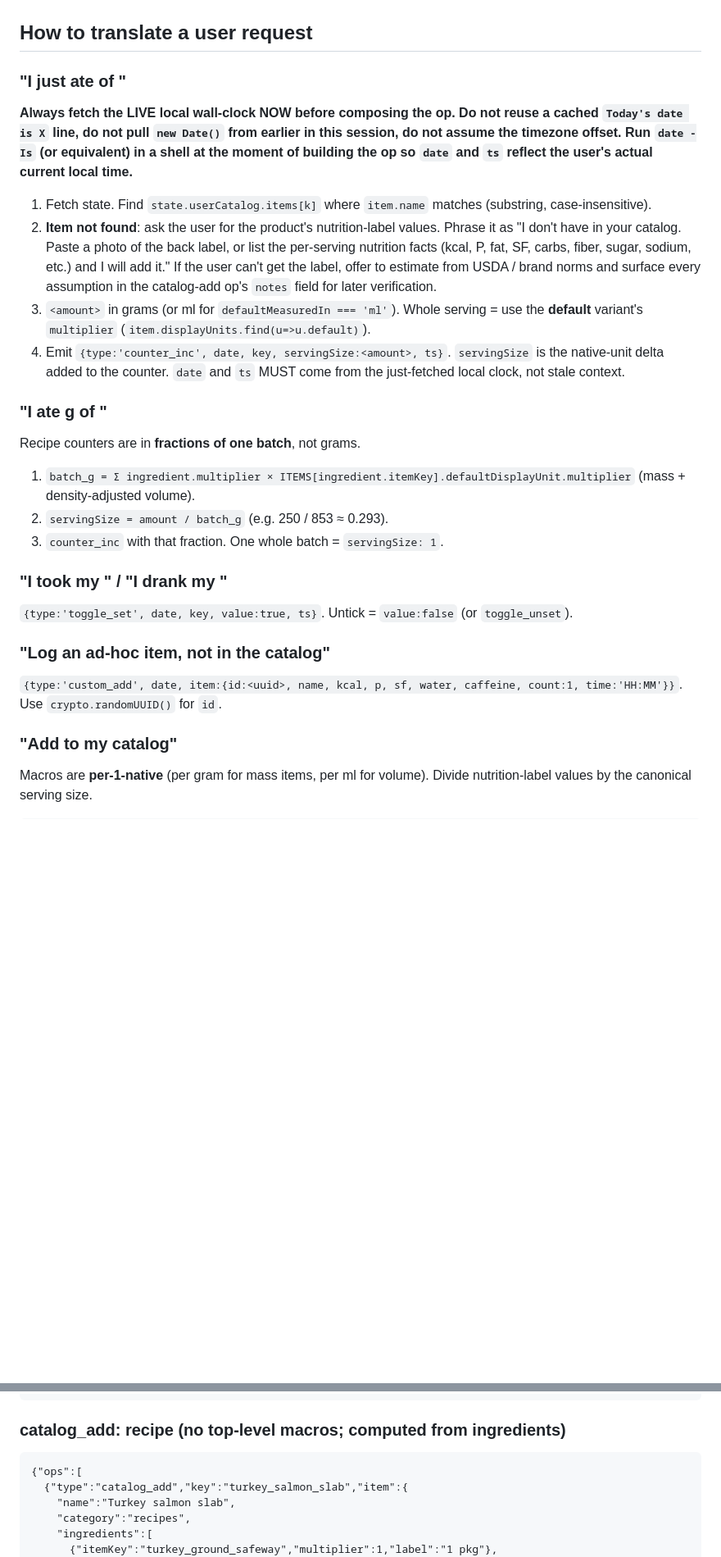
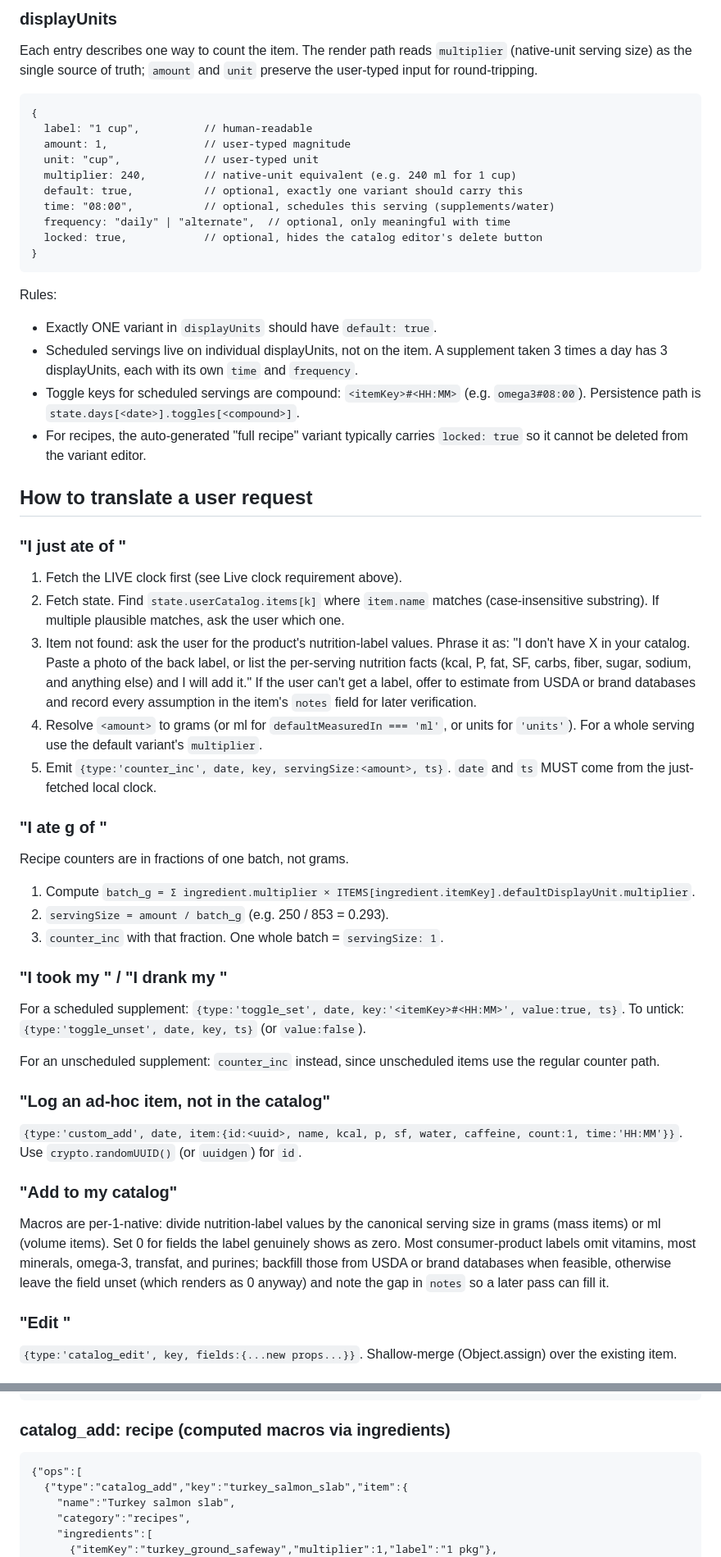
Before and after one commit to orangejuice334/aca4aab5-f82c-4251-bd28-efec87d7a048, a Markdown page: tracker/AGENT-OPS.md, 2 parts joined by grey strips. Shown at 82% size. GitHub-like rendering; blank space fills up the shorter version.

````diff
--- a/tracker/AGENT-OPS.md
+++ b/tracker/AGENT-OPS.md
@@ -16,25 +72,89 @@ After any mutation, GET /state once to confirm; on `403` back off ~30 s (gist AP
+### displayUnits
+
+Each entry describes one way to count the item. The render path reads
+`multiplier` (native-unit serving size) as the single source of truth;
+`amount` and `unit` preserve the user-typed input for round-tripping.
+
+```
+{
+  label: "1 cup",          // human-readable
+  amount: 1,               // user-typed magnitude
+  unit: "cup",             // user-typed unit
+  multiplier: 240,         // native-unit equivalent (e.g. 240 ml for 1 cup)
+  default: true,           // optional, exactly one variant should carry this
+  time: "08:00",           // optional, schedules this serving (supplements/water)
+  frequency: "daily" | "alternate",  // optional, only meaningful with time
+  locked: true,            // optional, hides the catalog editor's delete button
+}
+```
+
+Rules:
+- Exactly ONE variant in `displayUnits` should have `default: true`.
+- Scheduled servings live on individual displayUnits, not on the item.
+  A supplement taken 3 times a day has 3 displayUnits, each with its
+  own `time` and `frequency`.
+- Toggle keys for scheduled servings are compound:
+  `<itemKey>#<HH:MM>` (e.g. `omega3#08:00`). Persistence path is
+  `state.days[<date>].toggles[<compound>]`.
+- For recipes, the auto-generated "full recipe" variant typically carries
+  `locked: true` so it cannot be deleted from the variant editor.
 
 ## How to translate a user request
 
 ### "I just ate <amount> of <item>"
-**Always fetch the LIVE local wall-clock NOW before composing the op. Do not reuse a cached `Today's date is X` line, do not pull `new Date()` from earlier in this session, do not assume the timezone offset. Run `date -Is` (or equivalent) in a shell at the moment of building the op so `date` and `ts` reflect the user's actual current local time.**
 
-1. Fetch state. Find `state.userCatalog.items[k]` where `item.name` matches (substring, case-insensitive).
-2. **Item not found**: ask the user for the product's nutrition-label values. Phrase it as "I don't have <X> in your catalog. Paste a photo of the back label, or list the per-serving nutrition facts (kcal, P, fat, SF, carbs, fiber, sugar, sodium, etc.) and I will add it." If the user can't get the label, offer to estimate from USDA / brand norms and surface every assumption in the catalog-add op's `notes` field for later verification.
-3. `<amount>` in grams (or ml for `defaultMeasuredIn === 'ml'`). Whole serving = use the **default** variant's `multiplier` (`item.displayUnits.find(u=>u.default)`).
-4. Emit `{type:'counter_inc', date, key, servingSize:<amount>, ts}`. `servingSize` is the native-unit delta added to the counter. `date` and `ts` MUST come from the just-fetched local clock, not stale context.
+1. Fetch the LIVE clock first (see Live clock requirement above).
+2. Fetch state. Find `state.userCatalog.items[k]` where `item.name`
+   matches (case-insensitive substring). If multiple plausible matches,
+   ask the user which one.
+3. Item not found: ask the user for the product's nutrition-label
+   values. Phrase it as: "I don't have X in your catalog. Paste a photo
+   of the back label, or list the per-serving nutrition facts (kcal, P,
+   fat, SF, carbs, fiber, sugar, sodium, and anything else) and I will
+   add it." If the user can't get a label, offer to estimate from USDA
+   or brand databases and record every assumption in the item's `notes`
+   field for later verification.
+4. Resolve `<amount>` to grams (or ml for `defaultMeasuredIn === 'ml'`,
+   or units for `'units'`). For a whole serving use the default
+   variant's `multiplier`.
+5. Emit `{type:'counter_inc', date, key, servingSize:<amount>, ts}`.
+   `date` and `ts` MUST come from the just-fetched local clock.
 
 ### "I ate <amount> g of <recipe>"
-Recipe counters are in **fractions of one batch**, not grams.
-1. `batch_g = Σ ingredient.multiplier × ITEMS[ingredient.itemKey].defaultDisplayUnit.multiplier` (mass + density-adjusted volume).
-2. `servingSize = amount / batch_g` (e.g. 250 / 853 ≈ 0.293).
+
+Recipe counters are in fractions of one batch, not grams.
+
+1. Compute `batch_g = Σ ingredient.multiplier × ITEMS[ingredient.itemKey].defaultDisplayUnit.multiplier`.
+2. `servingSize = amount / batch_g` (e.g. 250 / 853 = 0.293).
 3. `counter_inc` with that fraction. One whole batch = `servingSize: 1`.
 
 ### "I took my <supplement>" / "I drank my <water slot>"
-`{type:'toggle_set', date, key, value:true, ts}`. Untick = `value:false` (or `toggle_unset`).
+
+For a scheduled supplement: `{type:'toggle_set', date,
+key:'<itemKey>#<HH:MM>', value:true, ts}`. To untick:
+`{type:'toggle_unset', date, key, ts}` (or `value:false`).
+
+For an unscheduled supplement: `counter_inc` instead, since unscheduled
+items use the regular counter path.
 
 ### "Log an ad-hoc item, not in the catalog"
-`{type:'custom_add', date, item:{id:<uuid>, name, kcal, p, sf, water, caffeine, count:1, time:'HH:MM'}}`. Use `crypto.randomUUID()` for `id`.
+
+`{type:'custom_add', date, item:{id:<uuid>, name, kcal, p, sf, water,
+caffeine, count:1, time:'HH:MM'}}`. Use `crypto.randomUUID()` (or
+`uuidgen`) for `id`.
 
 ### "Add <food> to my catalog"
-Macros are **per-1-native** (per gram for mass items, per ml for volume). Divide nutrition-label values by the canonical serving size.
+
+Macros are per-1-native: divide nutrition-label values by the canonical
+serving size in grams (mass items) or ml (volume items). Set 0 for
+fields the label genuinely shows as zero. Most consumer-product labels
+omit vitamins, most minerals, omega-3, transfat, and purines; backfill
+those from USDA or brand databases when feasible, otherwise leave the
+field unset (which renders as 0 anyway) and note the gap in `notes` so
+a later pass can fill it.
+
+### "Edit <item>"
+
+`{type:'catalog_edit', key, fields:{...new props...}}`. Shallow-merge
+(Object.assign) over the existing item.
+
@@ -251,7 +427,8 @@ Supplements use `defaultMeasuredIn:"units"` for capsules / pills. Each scheduled
 ]}
 ```
 
-### catalog_add: recipe (no top-level macros; computed from ingredients)
+### catalog_add: recipe (computed macros via ingredients)
+
 ```
 {"ops":[
   {"type":"catalog_add","key":"turkey_salmon_slab","item":{
````
Also changed, not shown: other parts of tracker/AGENT-OPS.md (+221 -98 lines).
